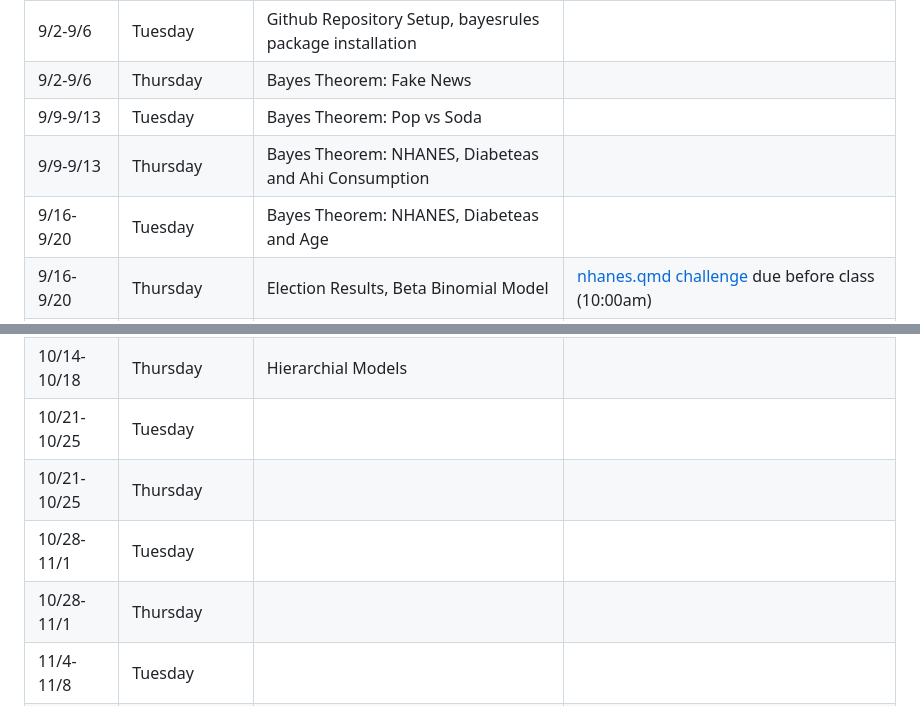
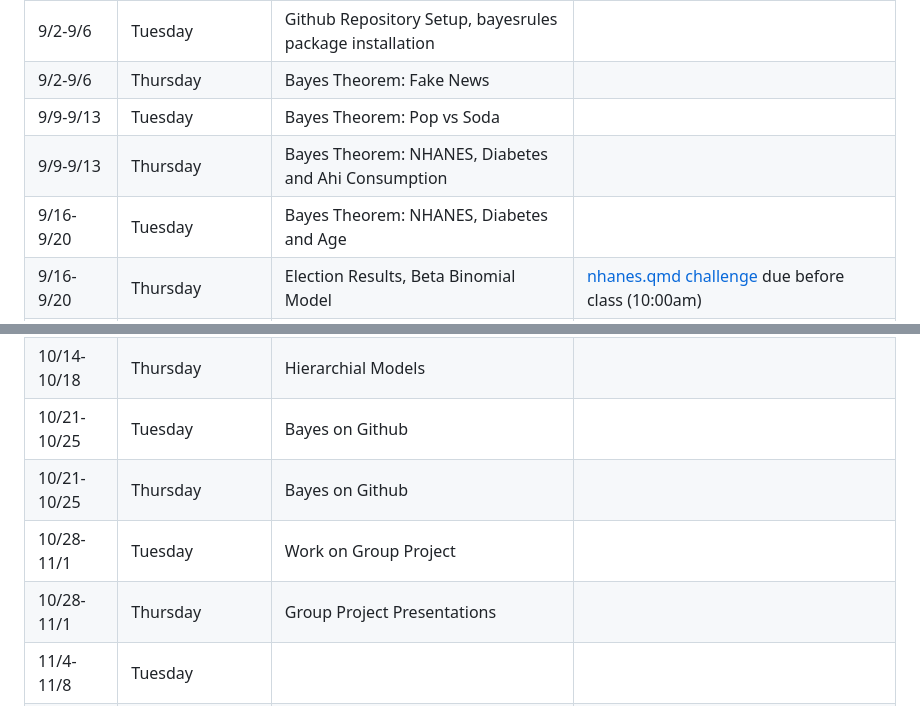
Before and after one commit to NSF-ALL-SPICE-Alliance/DS400, a Markdown page: README.md, 2 parts joined by grey strips. Drawn GitHub-style.

```diff
--- a/README.md
+++ b/README.md
@@ -40,8 +40,8 @@
 | 9/2-9/6   | Tuesday  | Github Repository Setup, bayesrules package installation |            |
 | 9/2-9/6   | Thursday     | Bayes Theorem: Fake News         |            |
 | 9/9-9/13  | Tuesday     | Bayes Theorem: Pop vs Soda       |            |
-| 9/9-9/13  | Thursday  | Bayes Theorem: NHANES, Diabeteas and Ahi Consumption        | |
-| 9/16-9/20 | Tuesday     | Bayes Theorem: NHANES, Diabeteas and Age       |           |
+| 9/9-9/13  | Thursday  | Bayes Theorem: NHANES, Diabetes and Ahi Consumption        | |
+| 9/16-9/20 | Tuesday     | Bayes Theorem: NHANES, Diabetes and Age       |           |
 | 9/16-9/20 | Thursday  | Election Results, Beta Binomial Model       | [nhanes.qmd challenge](https://chaminade.instructure.com/courses/36857/assignments/369280) due before class (10:00am)|
 | 9/23-9/27   | Tuesday  | Positive Test Result                    |            |
 | 9/23-9/27   | Thursday     | Second Positive Test Result                    |     Write predictions of second positive test result  due before class (10:00am)      |
@@ -51,10 +51,10 @@
 | 10/7-10/11  | Thursday  | Bayes Logisitc Regression                                |      Naive Bayes Assignment (2X)  due before class (10:00am)    |
 | 10/14-10/18 | Tuesday     | Hierarchial Models                                      |            |
 | 10/14-10/18 | Thursday  | Hierarchial Models                                        |            |
-| 10/21-10/25 | Tuesday     |                                         |            |
-| 10/21-10/25 | Thursday  |                                         |            |
-| 10/28-11/1  | Tuesday     |                            |            |
-| 10/28-11/1  | Thursday  |                            |            |
+| 10/21-10/25 | Tuesday     |       Bayes on Github                                  |            |
+| 10/21-10/25 | Thursday  |           Bayes on Github                              |            |
+| 10/28-11/1  | Tuesday     |         Work on Group Project                   |            |
+| 10/28-11/1  | Thursday  |           Group Project Presentations                 |            |
 | 11/4-11/8   | Tuesday     |                       |            |
 | 11/4-11/8   | Thursday  |                      |            |
 | 11/11-11/15 | Tuesday     |                                      |            |
```
Also changed, not shown: other parts of README.md (+1 -1 lines).
